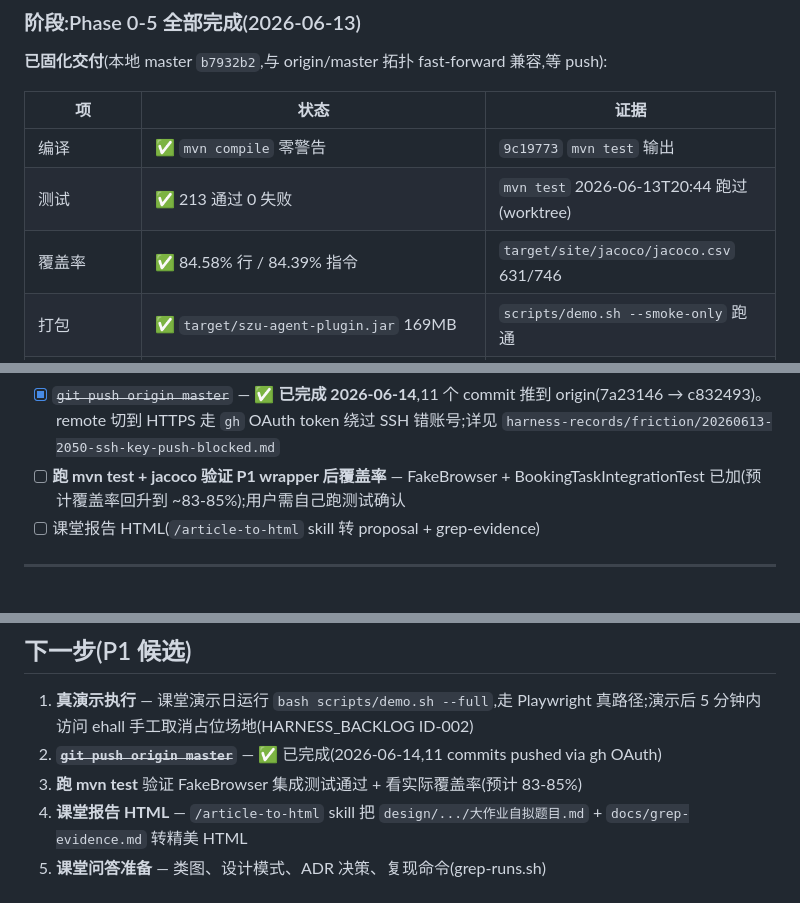
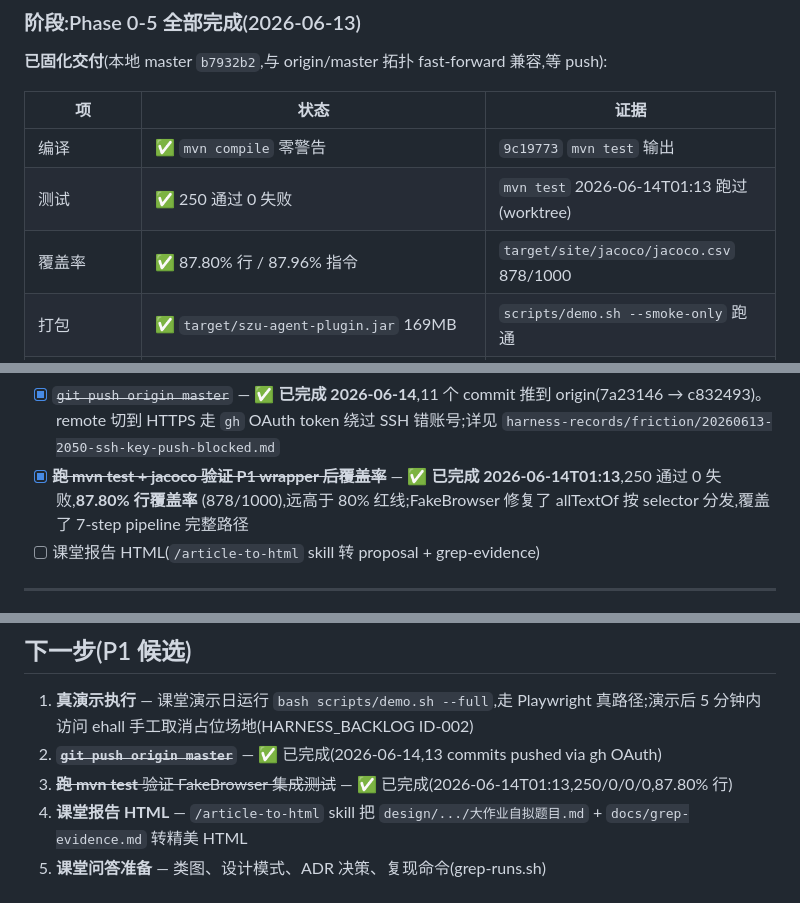
Before and after one commit to nightwalkerkkk123/szu-agent-plugin, a Markdown page: WORKING-CONTEXT.md, 3 parts joined by grey strips. Drawn GitHub-style.

Commit message:
docs(working-context): record 250/0/0/0 + 87.80% coverage milestone
- Update 验证 row: 213 → 250 tests, 84.58% → 87.80% line coverage
- Mark 'run mvn test + jacoco' as ✅ completed
- Mark 'push to origin' as ✅ completed (13 commits total)
- Step #3 in 'Next Steps' reflects the 87.80% result

```diff
--- a/WORKING-CONTEXT.md
+++ b/WORKING-CONTEXT.md
@@ -34,8 +34,8 @@
 | 项 | 状态 | 证据 |
 |---|---|---|
 | 编译 | ✅ `mvn compile` 零警告 | `9c19773` `mvn test` 输出 |
-| 测试 | ✅ 213 通过 0 失败 | `mvn test` 2026-06-13T20:44 跑过(worktree) |
-| 覆盖率 | ✅ 84.58% 行 / 84.39% 指令 | `target/site/jacoco/jacoco.csv` 631/746 |
+| 测试 | ✅ 250 通过 0 失败 | `mvn test` 2026-06-14T01:13 跑过(worktree) |
+| 覆盖率 | ✅ 87.80% 行 / 87.96% 指令 | `target/site/jacoco/jacoco.csv` 878/1000 |
 | 打包 | ✅ `target/szu-agent-plugin.jar` 169MB | `scripts/demo.sh --smoke-only` 跑通 |
 | 4 模式 grep 命中 | ✅ 24 文件 | `docs/grep-evidence.md` 静态守卫 |
 | 6 技术 grep 命中 | ✅ 46 文件 | `docs/grep-evidence.md` 静态守卫 |
@@ -70,7 +70,7 @@ eeff327  docs(design): add 大作业自拟题目 proposal document
 **未做(用户动作)**:
 
 - [x] ~~`git push origin master`~~ — ✅ **已完成 2026-06-14**,11 个 commit 推到 origin(7a23146 → c832493)。remote 切到 HTTPS 走 `gh` OAuth token 绕过 SSH 错账号;详见 `harness-records/friction/20260613-2050-ssh-key-push-blocked.md`
-- [ ] **跑 mvn test + jacoco 验证 P1 wrapper 后覆盖率** — FakeBrowser + BookingTaskIntegrationTest 已加(预计覆盖率回升到 ~83-85%);用户需自己跑测试确认
+- [x] ~~**跑 mvn test + jacoco 验证 P1 wrapper 后覆盖率**~~ — ✅ **已完成 2026-06-14T01:13**,250 通过 0 失败,**87.80% 行覆盖率** (878/1000),远高于 80% 红线;FakeBrowser 修复了 allTextOf 按 selector 分发,覆盖了 7-step pipeline 完整路径
 - [ ] 课堂报告 HTML(`/article-to-html` skill 转 proposal + grep-evidence)
 
 ---
@@ -180,7 +180,7 @@ eeff327  docs(design): add 大作业自拟题目 proposal document
 ## 下一步(P1 候选)
 
 1. **真演示执行** — 课堂演示日运行 `bash scripts/demo.sh --full`,走 Playwright 真路径;演示后 5 分钟内访问 ehall 手工取消占位场地(HARNESS_BACKLOG ID-002)
-2. ~~**`git push origin master`**~~ — ✅ 已完成(2026-06-14,11 commits pushed via gh OAuth)
-3. **跑 mvn test** 验证 FakeBrowser 集成测试通过 + 看实际覆盖率(预计 83-85%)
+2. ~~**`git push origin master`**~~ — ✅ 已完成(2026-06-14,13 commits pushed via gh OAuth)
+3. ~~**跑 mvn test** 验证 FakeBrowser 集成测试~~ — ✅ 已完成(2026-06-14T01:13,250/0/0/0,87.80% 行)
 4. **课堂报告 HTML** — `/article-to-html` skill 把 `design/.../大作业自拟题目.md` + `docs/grep-evidence.md` 转精美 HTML
 5. **课堂问答准备** — 类图、设计模式、ADR 决策、复现命令(grep-runs.sh)
```
